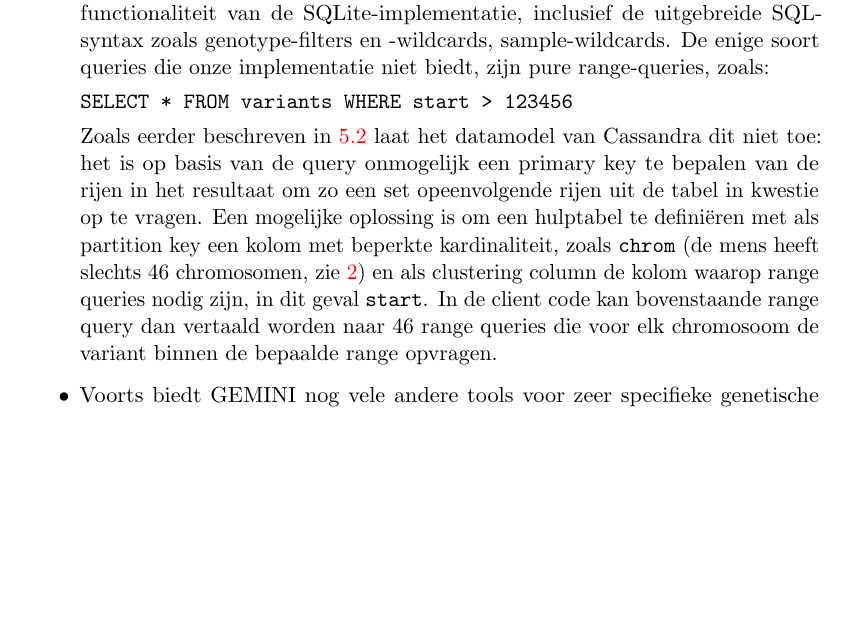
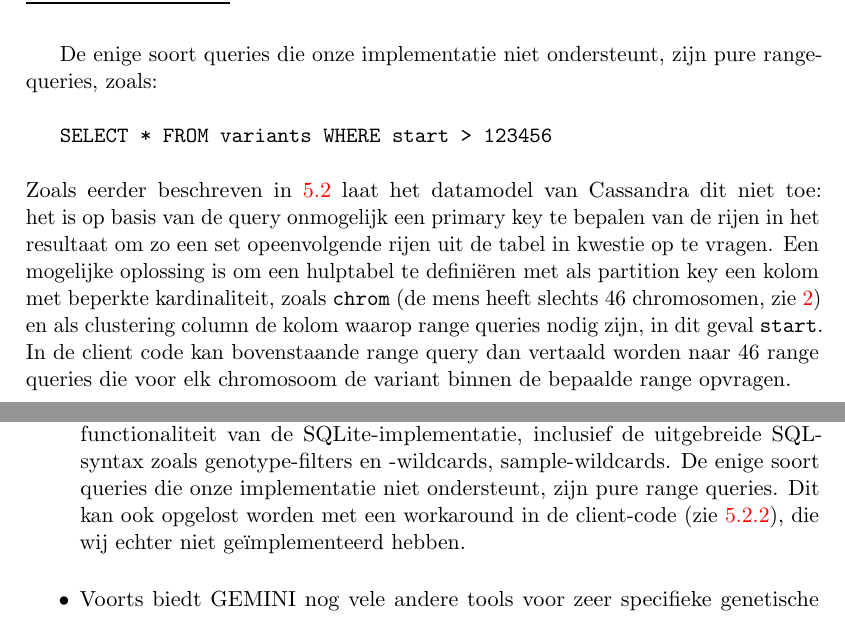
Before and after one commit to bgossele/zesis, a LaTeX thesis (thesis.tex, which reads concept.tex, evaluatie.tex): part of page 55 of 79 before the commit and two parts of pages 43 and 57 of 81 after it, the two joined at a grey line, cut at the place of the change, the shorter picture padded with empty space. Compiled offline with pdfLaTeX.

Commit message:
pure range queries uitleg

```diff
--- a/concept.tex
+++ b/concept.tex
@@ -139,6 +140,11 @@ Een aanpak die in beide gevallen op een voorspelbare en betrouwbare manier werkt
 \end{tabular}
 \end{table}
 \end{itemize}
+
+De enige soort queries die onze implementatie niet ondersteunt, zijn pure range-queries, zoals:\\
+
+\texttt{SELECT * FROM variants WHERE start > 123456}\\\\
+Zoals eerder beschreven in \ref{cassandra_datamodel} laat het datamodel van Cassandra dit niet toe: het is op basis van de query onmogelijk een primary key te bepalen van de rijen in het resultaat om zo een set opeenvolgende rijen uit de tabel in kwestie op te vragen. Een mogelijke oplossing is om een hulptabel te defini\"eren met als partition key een kolom met beperkte kardinaliteit, zoals \texttt{chrom} (de mens heeft slechts 46 chromosomen, zie \ref{dna_dummies}) en als clustering column de kolom waarop range queries nodig zijn, in dit geval \texttt{start}. In de client code kan bovenstaande range query dan vertaald worden naar 46 range queries die voor elk chromosoom de variant binnen de bepaalde range opvragen.
 
 \subsubsection{\texttt{JOIN}s}
 
--- a/evaluatie.tex
+++ b/evaluatie.tex
@@ -5,11 +5,7 @@
 Onze implementatie van GEMINI in combinatie met Cassandra ondersteunt de belangrijkste features van GEMINI (zie \ref{gemini_beschrijving}), op een paar uitzonderingen na:
 \begin{itemize}
 \item Inladen genoominformatie: GEMINI met Cassandra ondersteunt dezelfde input (i.e. VCF-, PED-, en annotatiefiles) als GEMINI met SQLite. Enkel door de gebruiker zelf gedefinieerde annotatiebestanden zijn nog niet ondersteund, maar dit is perfect analoog met de voorgedefinieerde bestanden en werd slechts uit tijdgebrek niet ge\"implementeerd.
-\item Querying van genoominformatie: GEMINI met Cassandra behoudt de query-functionaliteit van de SQLite-implementatie, inclusief de uitgebreide SQL-syntax zoals genotype-filters en -wildcards, sample-wildcards. De enige soort queries die onze implementatie niet biedt, zijn pure range-queries, zoals:
-
-\texttt{SELECT * FROM variants WHERE start > 123456}
-
-Zoals eerder beschreven in \ref{cassandra_datamodel} laat het datamodel van Cassandra dit niet toe: het is op basis van de query onmogelijk een primary key te bepalen van de rijen in het resultaat om zo een set opeenvolgende rijen uit de tabel in kwestie op te vragen. Een mogelijke oplossing is om een hulptabel te defini\"eren met als partition key een kolom met beperkte kardinaliteit, zoals \texttt{chrom} (de mens heeft slechts 46 chromosomen, zie \ref{dna_dummies}) en als clustering column de kolom waarop range queries nodig zijn, in dit geval \texttt{start}. In de client code kan bovenstaande range query dan vertaald worden naar 46 range queries die voor elk chromosoom de variant binnen de bepaalde range opvragen.
+\item Querying van genoominformatie: GEMINI met Cassandra behoudt de query-functionaliteit van de SQLite-implementatie, inclusief de uitgebreide SQL-syntax zoals genotype-filters en -wildcards, sample-wildcards. De enige soort queries die onze implementatie niet ondersteunt, zijn pure range queries. Dit kan ook opgelost worden met een workaround in de client-code (zie \ref{arbitraire_queries}), die wij echter niet ge\"implementeerd hebben.
 \item Voorts biedt GEMINI nog vele andere tools voor zeer specifieke genetische onderzoeksdoeleinden. We hebben die niet nader bestudeerd, maar gezien ze allen voortbouwen op de queryfunctionaliteit, hebben we de basis er wel voor gelegd.
 \end{itemize}
 
```
Also changed, not shown: dna_intro.tex (+3 -3 lines), concept.tex (1 more changed lines), evaluatie.tex (2 more changed lines).
